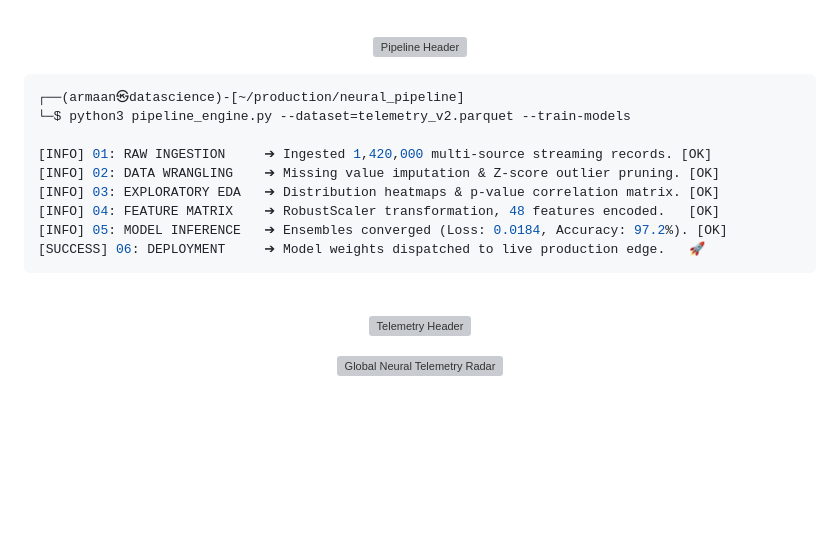
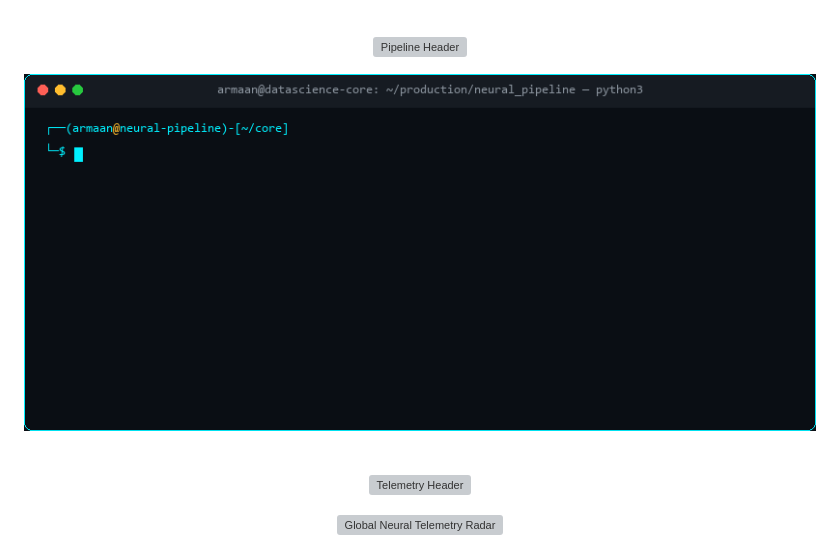
Before and after one commit to Armaan385/Armaan385, a Markdown page: README.md, the part around the change. Rendered like a GitHub page; pictures changed too: assets/pipeline_engine.gif (added); blank space fills up the shorter version; grey boxes are pictures that could not be loaded.

Commit message:
Upgrade pipeline section with high-production animated typing terminal gif

````diff
--- a/README.md
+++ b/README.md
@@ -84,17 +84,10 @@ I am a Computer Science undergraduate specializing in **Data Science, Predictive
   <img src="assets/hdr_pipeline.svg" alt="Pipeline Header" width="100%" style="max-width: 820px;" />
 </p>
 
-```bash
-┌──(armaan㉿datascience)-[~/production/neural_pipeline]
-└─$ python3 pipeline_engine.py --dataset=telemetry_v2.parquet --train-models
-
-[INFO] 01: RAW INGESTION     ➔ Ingested 1,420,000 multi-source streaming records. [OK]
-[INFO] 02: DATA WRANGLING    ➔ Missing value imputation & Z-score outlier pruning. [OK]
-[INFO] 03: EXPLORATORY EDA   ➔ Distribution heatmaps & p-value correlation matrix. [OK]
-[INFO] 04: FEATURE MATRIX    ➔ RobustScaler transformation, 48 features encoded.   [OK]
-[INFO] 05: MODEL INFERENCE   ➔ Ensembles converged (Loss: 0.0184, Accuracy: 97.2%). [OK]
-[SUCCESS] 06: DEPLOYMENT     ➔ Model weights dispatched to live production edge.   🚀
-```
+<!-- Live Interactive Neural Pipeline Terminal (Animated Typing Loop) -->
+<p align="center">
+  <img src="assets/pipeline_engine.gif" alt="Data Science & Inference Pipeline Engine" width="100%" style="max-width: 820px; border-radius: 8px; border: 1px solid #00F0FF44;" />
+</p>
 
 <br>
 
````
